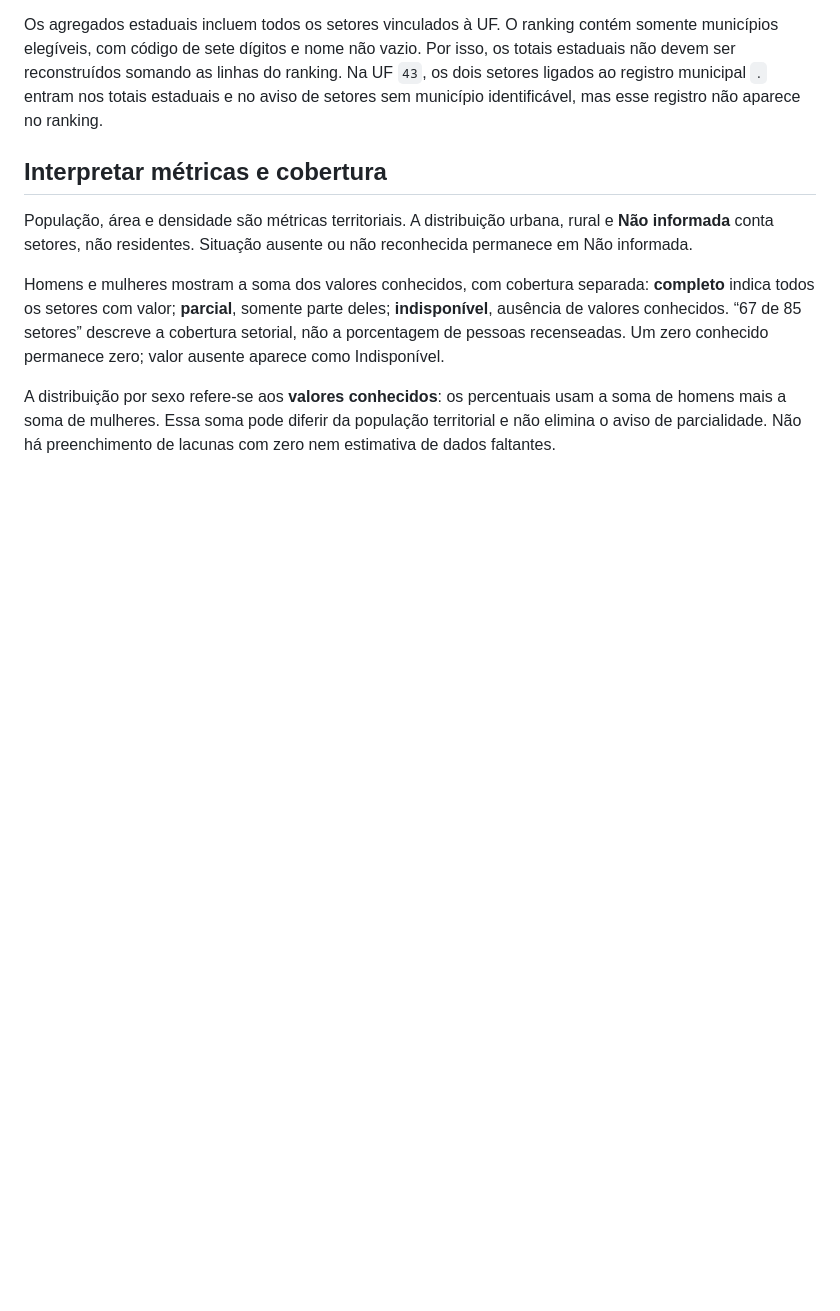
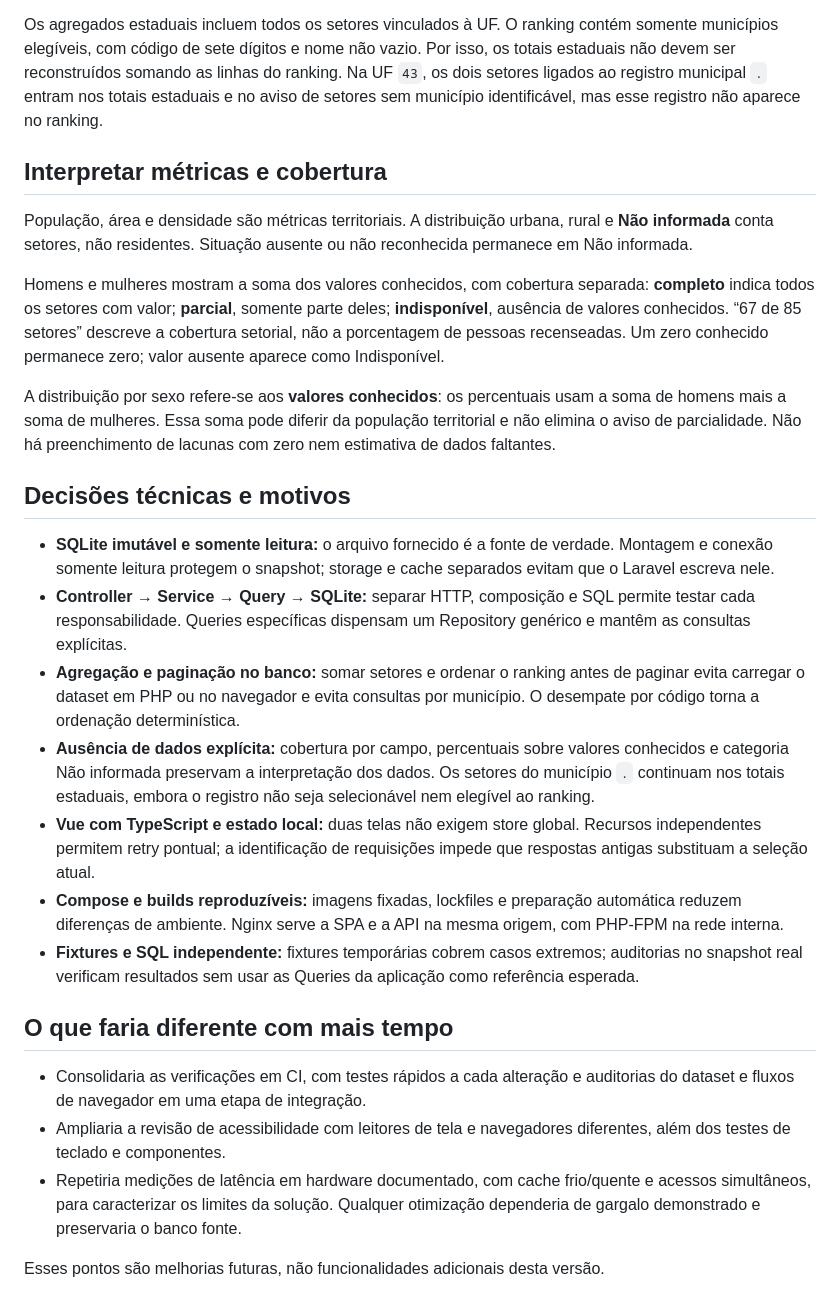
Before and after one commit to msviniciius/censo-2022-explorer, a Markdown page: README.md, the part around the change. Rendered like a GitHub page; blank space fills up the shorter version.

Commit message:
docs: expand technical decisions and future improvements

```diff
--- a/README.md
+++ b/README.md
@@ -161,3 +161,41 @@ A distribuição por sexo refere-se aos **valores conhecidos**: os percentuais u
 a soma de homens mais a soma de mulheres. Essa soma pode diferir da população
 territorial e não elimina o aviso de parcialidade. Não há preenchimento de lacunas
 com zero nem estimativa de dados faltantes.
+
+
+## Decisões técnicas e motivos
+
+- **SQLite imutável e somente leitura:** o arquivo fornecido é a fonte de
+  verdade. Montagem e conexão somente leitura protegem o snapshot; storage e cache
+  separados evitam que o Laravel escreva nele.
+- **Controller → Service → Query → SQLite:** separar HTTP, composição e SQL
+  permite testar cada responsabilidade. Queries específicas dispensam um
+  Repository genérico e mantêm as consultas explícitas.
+- **Agregação e paginação no banco:** somar setores e ordenar o ranking antes
+  de paginar evita carregar o dataset em PHP ou no navegador e evita consultas
+  por município. O desempate por código torna a ordenação determinística.
+- **Ausência de dados explícita:** cobertura por campo, percentuais sobre valores
+  conhecidos e categoria Não informada preservam a interpretação dos dados.
+  Os setores do município `.` continuam nos totais estaduais, embora o registro
+  não seja selecionável nem elegível ao ranking.
+- **Vue com TypeScript e estado local:** duas telas não exigem store global.
+  Recursos independentes permitem retry pontual; a identificação de requisições
+  impede que respostas antigas substituam a seleção atual.
+- **Compose e builds reproduzíveis:** imagens fixadas, lockfiles e preparação
+  automática reduzem diferenças de ambiente. Nginx serve a SPA e a API na mesma
+  origem, com PHP-FPM na rede interna.
+- **Fixtures e SQL independente:** fixtures temporárias cobrem casos extremos;
+  auditorias no snapshot real verificam resultados sem usar as Queries da
+  aplicação como referência esperada.
+
+## O que faria diferente com mais tempo
+
+- Consolidaria as verificações em CI, com testes rápidos a cada alteração e
+  auditorias do dataset e fluxos de navegador em uma etapa de integração.
+- Ampliaria a revisão de acessibilidade com leitores de tela e navegadores
+  diferentes, além dos testes de teclado e componentes.
+- Repetiria medições de latência em hardware documentado, com cache frio/quente
+  e acessos simultâneos, para caracterizar os limites da solução. Qualquer
+  otimização dependeria de gargalo demonstrado e preservaria o banco fonte.
+
+Esses pontos são melhorias futuras, não funcionalidades adicionais desta versão.
```
